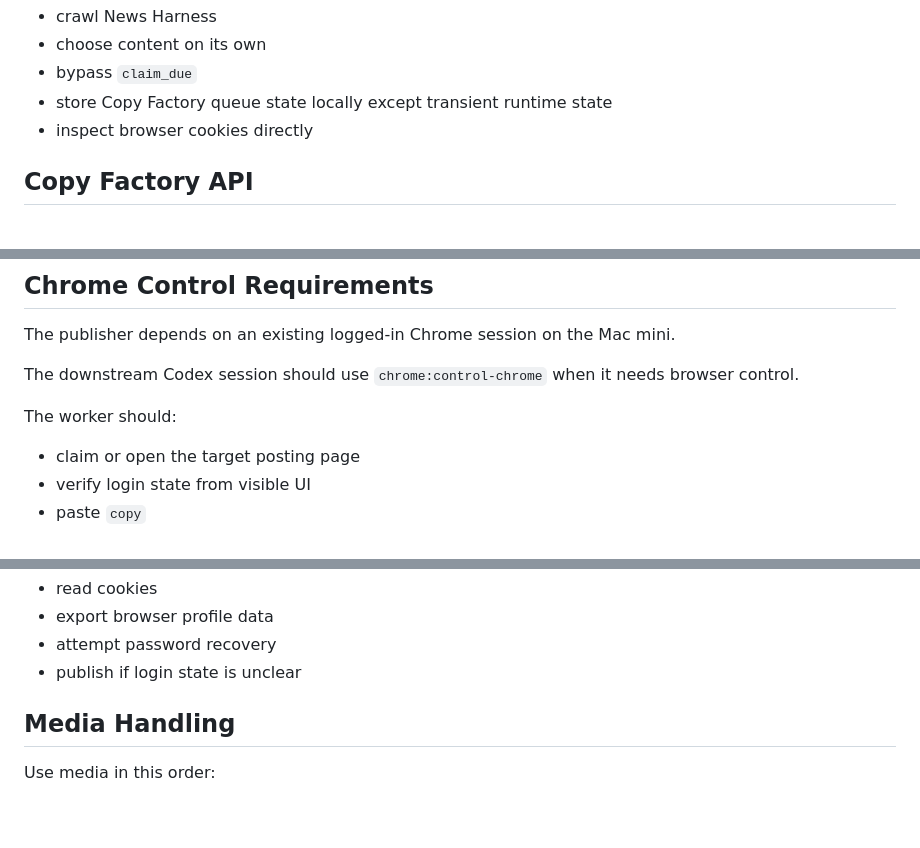
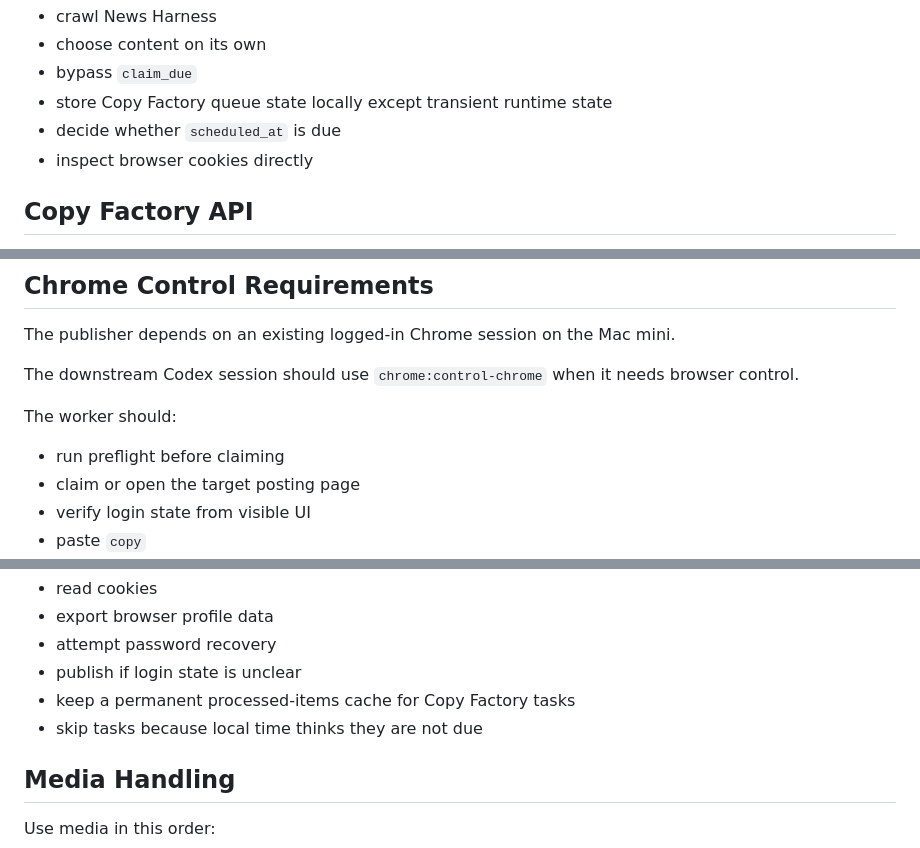
Before and after one commit to yansc153/copy-factory, a Markdown page: docs/mac-mini-downstream-handoff.md, 3 parts joined by grey strips. Drawn GitHub-style; blank space fills up the shorter version.

```diff
--- a/docs/mac-mini-downstream-handoff.md
+++ b/docs/mac-mini-downstream-handoff.md
@@ -44,6 +44,7 @@ Mac mini must not:
 - choose content on its own
 - bypass `claim_due`
 - store Copy Factory queue state locally except transient runtime state
+- decide whether `scheduled_at` is due
 - inspect browser cookies directly
 
 ## Copy Factory API
@@ -190,6 +216,7 @@ The downstream Codex session should use `chrome:control-chrome` when it needs br
 
 The worker should:
 
+- run preflight before claiming
 - claim or open the target posting page
 - verify login state from visible UI
 - paste `copy`
@@ -204,6 +231,8 @@ The worker should not:
 - export browser profile data
 - attempt password recovery
 - publish if login state is unclear
+- keep a permanent processed-items cache for Copy Factory tasks
+- skip tasks because local time thinks they are not due
 
 ## Media Handling
 
```
Also changed, not shown: other parts of docs/mac-mini-downstream-handoff.md (+28 -2 lines), README.md (+5 -2 lines), docs/deployment-and-mac-mini-spec.md (+14 -2 lines).
